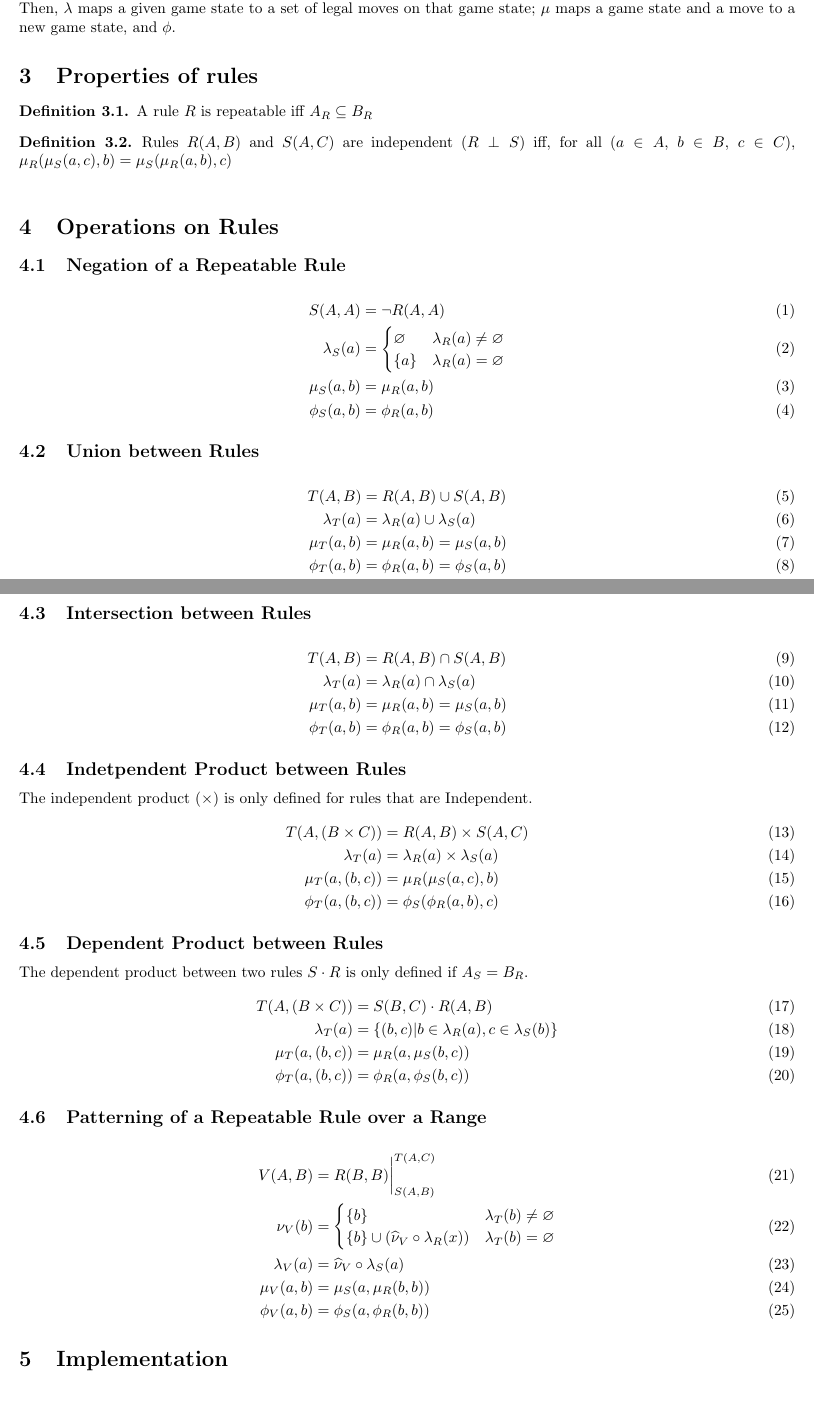
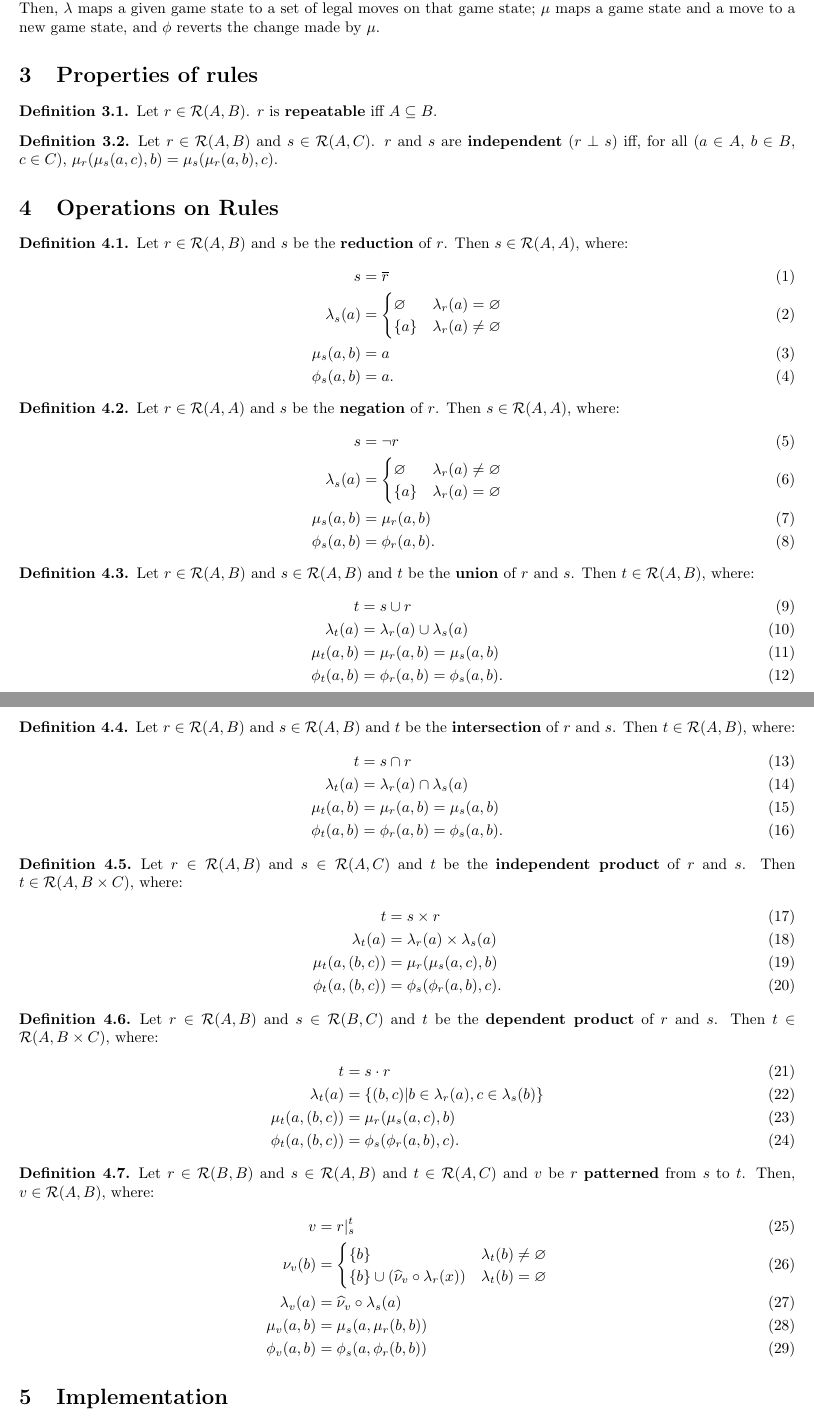
Before and after one commit to ChristiaaaaanCurrin/AlgebraicGame, a LaTeX document (defenition/rule.tex): two parts of pages 1 and 2 of 2, joined at a grey line, cut so that both start at the same text, the shorter picture padded with empty space. Compiled offline with pdfLaTeX.

Commit message:
created definitions for rule properties and rule operations, removed Graham from authors list

```diff
--- a/defenition/rule.tex
+++ b/defenition/rule.tex
@@ -10,10 +10,12 @@
 \author{Christiaan van de Sande \and Tanner Reese}
 
 \theoremstyle{definition}
-\newtheorem{define}{Definition}[section]
+\newtheorem{definition}{Definition}[section]
 
 \theoremstyle{plain}
 \newtheorem{theorem}{Theorem}
+
+\def\rule{\mathcal{R}}
 
 \begin{document}
 
@@ -34,76 +37,123 @@ where $ \mu (\phi (a, b), b) = a $.
 The functions of a rule are responsible for replicating the mechanics of a game.
 The input set, $A$, is the set of all possible game states; the output set, $B$, is the set of all well formed moves that could apply to any game state.
 Then, $\lambda$ maps a given game state to a set of legal moves on that game state;
-$\mu$ maps a game state and a move to a new game state, and $\phi$.
+$\mu$ maps a game state and a move to a new game state,
+and $\phi$ reverts the change made by $\mu$.
 
 \section{Properties of rules}
 
-\begin{define}
-A rule $R$ is repeatable iff $ A_R \subseteq B_R $
-\end{define}
+\begin{definition}
+  Let $ r \in \rule (A, B) $. $ r $ is \textbf{repeatable} iff $ A \subseteq B $.
+\end{definition}
 
-\begin{define}
-Rules $ R (A, B) $ and $ S (A, C) $ are independent ($ R \perp S $) iff,
+\begin{definition}
+  Let $ r \in \rule (A, B) $
+  and $ s \in \rule (A, C) $.
+  $r$ and $s$ are \textbf{independent} ($ r \perp s $) iff,
   for all ($ a \in A $, $ b \in B $, $ c \in C $),
-$ \mu_R (\mu_S (a, c), b) = \mu_S (\mu_R (a, b), c) $\\
-\end{define}
+  $ \mu_r (\mu_s (a, c), b) = \mu_s (\mu_r (a, b), c) $.
+\end{definition}
 
 \section{Operations on Rules}
+\begin{definition}
+  Let $ r \in \rule (A, B) $
+  and $ s $ be the \textbf{reduction} of $ r $.
+  Then $ s \in \rule (A, A) $, where:
+  \begin{align}
+            s        & = \overline{r} \\
+    \lambda_s (a)    & = \begin{cases}
+                           \varnothing & \lambda_r (a) = \varnothing \\
+                           \{ a \}     & \lambda_r (a) \neq \varnothing
+                         \end{cases} \\
+        \mu_s (a, b) & = a \\
+       \phi_s (a, b) & = a.
+  \end{align}
+\end{definition}
 
-\subsection{Negation of a Repeatable Rule}
+\begin{definition}
+  Let $ r \in \rule (A, A) $
+  and $ s $ be the \textbf{negation} of $ r $.
+  Then $ s \in \rule (A, A) $, where:
+  \begin{align}
+            s        & = \neg r \\
+    \lambda_s (a)    & = \begin{cases}
+                           \varnothing & \lambda_r (a) \neq \varnothing \\
+                           \{ a \}     & \lambda_r (a) = \varnothing
+                         \end{cases} \\
+        \mu_s (a, b) & =  \mu_r (a, b) \\
+       \phi_s (a, b) & = \phi_r (a, b).
+  \end{align}
+\end{definition}
 
+\begin{definition}
+  Let $ r \in \rule (A, B) $
+  and $ s \in \rule (A, B) $
+  and $ t $ be the \textbf{union} of $ r $ and $ s $.
+  Then $ t \in \rule (A, B) $, where:
   \begin{align}
-          S (A, A) & = \neg R (A, A) \\
-  \lambda_S (a)    & = \begin{cases} \varnothing & \lambda_R (a) \neq \varnothing \\ \{ a \} & \lambda_R (a) = \varnothing \end{cases} \\
-      \mu_S (a, b)    & =  \mu_R (a, b) \\
-     \phi_S (a, b)    & = \phi_R (a, b)
+            t        & = s \cup r \\
+    \lambda_t (a)    & = \lambda_r (a) \cup \lambda_s (a) \\
+        \mu_t (a, b) & = \mu_r  (a, b)    = \mu_s  (a, b) \\
+       \phi_t (a, b) & = \phi_r (a, b)    = \phi_s (a, b).
   \end{align}
+\end{definition}
 
-\subsection{Union between Rules}
+\begin{definition}
+  Let $ r \in \rule (A, B) $
+  and $ s \in \rule (A, B) $
+  and $ t $ be the \textbf{intersection} of $ r $ and $ s $.
+  Then $ t \in \rule (A, B) $, where:
+  \begin{align}
+            t        & = s \cap r \\
+    \lambda_t (a)    & = \lambda_r (a) \cap \lambda_s (a) \\
+        \mu_t (a, b) & = \mu_r  (a, b)    = \mu_s  (a, b) \\
+       \phi_t (a, b) & = \phi_r (a, b)    = \phi_s (a, b).
+  \end{align}
+\end{definition}
 
+\begin{definition}
+  Let $ r \in \rule (A, B) $
+  and $ s \in \rule (A, C) $
+  and $ t $ be the \textbf{independent product} of $ r $ and $ s $.
+  Then $ t \in \rule (A, B \times C) $, where:
   \begin{align}
-          T (A, B) & = R (A, B) \cup S (A, B) \\
-  \lambda_T (a)    & = \lambda_R (a) \cup \lambda_S (a) \\
-      \mu_T (a, b) & = \mu_R  (a, b)    = \mu_S  (a, b) \\
-     \phi_T (a, b) & = \phi_R (a, b)    = \phi_S (a, b)
+            t             & = s \times r \\
+    \lambda_t (a)         & = \lambda_r (a) \times \lambda_s (a) \\
+        \mu_t (a, (b, c)) & =     \mu_r ( \mu_s (a, c), b) \\
+       \phi_t (a, (b, c)) & =    \phi_s (\phi_r (a, b), c).
   \end{align}
+\end{definition}
 
-\subsection{Intersection between Rules}
+\begin{definition}
+  Let $ r \in \rule (A, B) $
+  and $ s \in \rule (B, C) $
+  and $ t $ be the \textbf{dependent product} of $ r $ and $ s $.
+  Then $ t \in \rule (A, B \times C) $, where:
+  \begin{align}
+            t             & = s \cdot r \\
+    \lambda_t (a)         & = \{ (b, c) | b \in \lambda_r (a), c \in \lambda_s (b) \} \\
+        \mu_t (a, (b, c)) & =     \mu_r ( \mu_s (a, c), b) \\
+       \phi_t (a, (b, c)) & =    \phi_s (\phi_r (a, b), c).
+  \end{align}
+\end{definition}
 
+\begin{definition}
+  Let $ r \in \rule (B, B) $
+  and $ s \in \rule (A, B) $
+  and $ t \in \rule (A, C) $
+  and $ v $ be $ r $ \textbf{patterned} from $ s $ to $ t $.
+  Then, $ v \in \rule (A, B) $, where:
   \begin{align}
-          T (A, B) & = R (A, B) \cap S (A, B) \\
-  \lambda_T (a)    & = \lambda_R (a) \cap \lambda_S (a) \\
-      \mu_T (a, b) & =  \mu_R (a, b) =  \mu_S (a, b) \\
-     \phi_T (a, b) & = \phi_R (a, b) = \phi_S (a, b)
+          v        & = r \rvert_{s}^{t} \\
+      \nu_v (b)    & = \begin{cases}
+                         \{ b \}                                            & \lambda_t (b) \neq \varnothing \\
+                         \{ b \} \cup (\widehat{\nu}_v \circ \lambda_r (x)) & \lambda_t (b) =    \varnothing
+                       \end{cases} \\
+  \lambda_v (a)    & = \widehat{\nu}_v \circ \lambda_s (a) \\
+      \mu_v (a, b) & =  \mu_s (a,  \mu_r (b, b)) \\
+     \phi_v (a, b) & = \phi_s (a, \phi_r (b, b))
   \end{align}
-
-\subsection{Indetpendent Product between Rules}
-The independent product ($ \times $) is only defined for rules that are Independent.
-\begin{align}
-          T (A, (B \times C)) & = R (A, B) \times S (A, C) \\
-  \lambda_T (a)               & = \lambda_R (a) \times \lambda_S (a) \\
-      \mu_T (a, (b, c))       & =  \mu_R  ( \mu_S (a, c), b) \\
-     \phi_T (a, (b, c))       & = \phi_S  (\phi_R (a, b), c)
-\end{align}
-
-\subsection{Dependent Product between Rules}
-The dependent product between two rules $ S \cdot R $ is only defined if $ A_S = B_R $.
-\begin{align}
-          T (A, (B \times C)) & = S (B, C) \cdot R (A, B) \\
-  \lambda_T (a)               & = \{ (b,c) | b \in \lambda_R (a), c \in \lambda_S (b) \} \\
-      \mu_T (a, (b, c))       & =   \mu_R (a,  \mu_S (b, c)) \\
-     \phi_T (a, (b, c))       & =  \phi_R (a, \phi_S (b, c))
-\end{align}
-
-\subsection{Patterning of a Repeatable Rule over a Range}
-
-\begin{align}
-     V (A, B)    & = R (B, B) \bigg\rvert_{S (A, B)}^{T (A, C)} \\
-    \nu_V (b)    & = \begin{cases} \{ b \} & \lambda_T (b) \neq \varnothing \\ \{ b \} \cup (\widehat{\nu}_V \circ \lambda_R (x)) & \lambda_T (b) = \varnothing \end{cases} \\
-\lambda_V (a)    & = \widehat{\nu}_V \circ \lambda_S (a) \\
-    \mu_V (a, b) & =  \mu_S (a,  \mu_R(b, b)) \\
-   \phi_V (a, b) & = \phi_S (a, \phi_R(b, b))
-\end{align}
+\end{definition}
 
 \section{Implementation}
 
```
Also changed, not shown: defenition/rule.pdf, defenition/rule.tex (15 more changed lines). Lines whose indentation alone changed are shown as unchanged.
